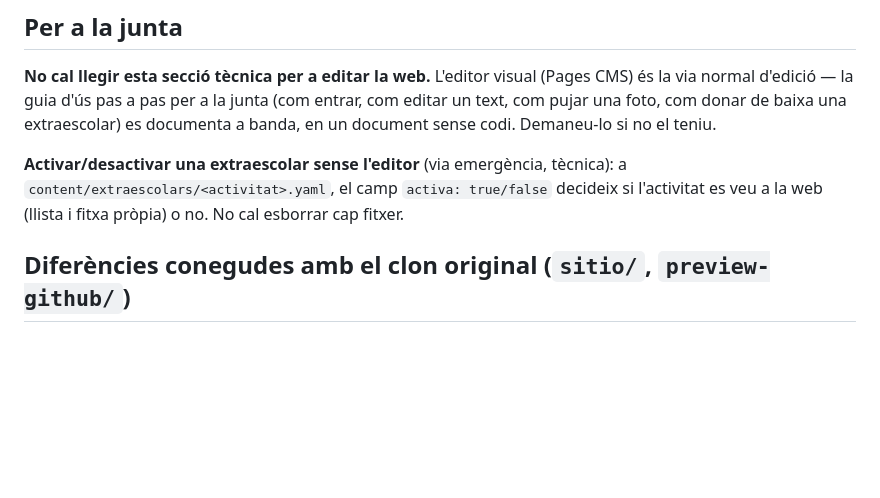
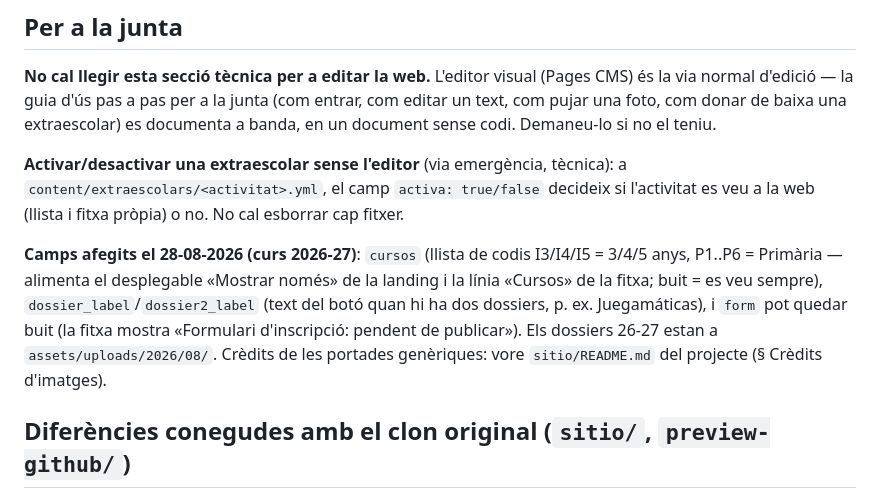
Before and after one commit to AFA-Alejandra-Soler/afa-web-preview, a Markdown page: README.md, the part around the change. Drawn GitHub-style; blank space fills up the shorter version.

Commit message:
README: camps cursos / dossier_label / form opcional (28-08-2026)

```diff
--- a/README.md
+++ b/README.md
@@ -57,8 +57,16 @@ un text, com pujar una foto, com donar de baixa una extraescolar) es documenta a
 en un document sense codi. Demaneu-lo si no el teniu.
 
 **Activar/desactivar una extraescolar sense l'editor** (via emergència, tècnica): a
-`content/extraescolars/<activitat>.yaml`, el camp `activa: true/false` decideix si
+`content/extraescolars/<activitat>.yml`, el camp `activa: true/false` decideix si
 l'activitat es veu a la web (llista i fitxa pròpia) o no. No cal esborrar cap fitxer.
+
+**Camps afegits el 28-08-2026 (curs 2026-27)**: `cursos` (llista de codis I3/I4/I5 =
+3/4/5 anys, P1..P6 = Primària — alimenta el desplegable «Mostrar només» de la landing i
+la línia «Cursos» de la fitxa; buit = es veu sempre), `dossier_label`/`dossier2_label`
+(text del botó quan hi ha dos dossiers, p. ex. Juegamáticas), i `form` pot quedar buit
+(la fitxa mostra «Formulari d'inscripció: pendent de publicar»). Els dossiers 26-27
+estan a `assets/uploads/2026/08/`. Crèdits de les portades genèriques: vore
+`sitio/README.md` del projecte (§ Crèdits d'imatges).
 
 ## Diferències conegudes amb el clon original (`sitio/`, `preview-github/`)
 
```
